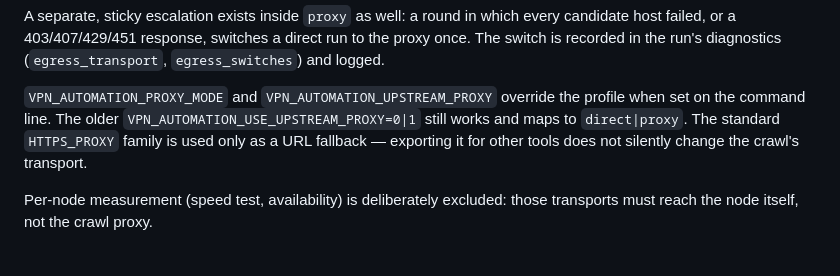
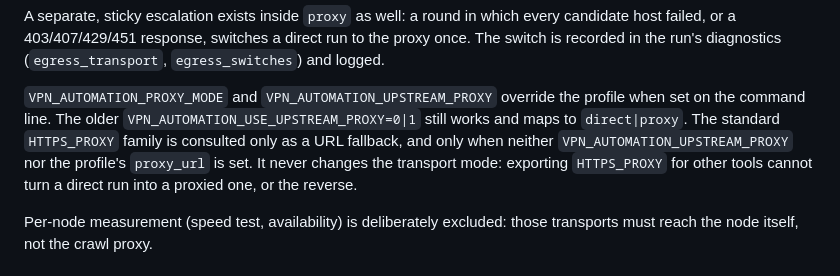
Before and after one commit to SwimmingLiu/auto-vpn, a Markdown page: docs/credential-sources.md, the part around the change. GitHub-like rendering.

Commit message:
docs: state how the standard proxy variables interact with the mode
Co-Authored-By: Claude Code <noreply@anthropic.com>

```diff
--- a/docs/credential-sources.md
+++ b/docs/credential-sources.md
@@ -211,8 +211,10 @@ run to the proxy once. The switch is recorded in the run's diagnostics
 `VPN_AUTOMATION_PROXY_MODE` and `VPN_AUTOMATION_UPSTREAM_PROXY` override the
 profile when set on the command line. The older
 `VPN_AUTOMATION_USE_UPSTREAM_PROXY=0|1` still works and maps to `direct|proxy`.
-The standard `HTTPS_PROXY` family is used only as a URL fallback — exporting it
-for other tools does not silently change the crawl's transport.
+The standard `HTTPS_PROXY` family is consulted only as a URL fallback, and only
+when neither `VPN_AUTOMATION_UPSTREAM_PROXY` nor the profile's `proxy_url` is
+set. It never changes the transport mode: exporting `HTTPS_PROXY` for other
+tools cannot turn a direct run into a proxied one, or the reverse.
 
 Per-node measurement (speed test, availability) is deliberately excluded: those
 transports must reach the node itself, not the crawl proxy.
```
